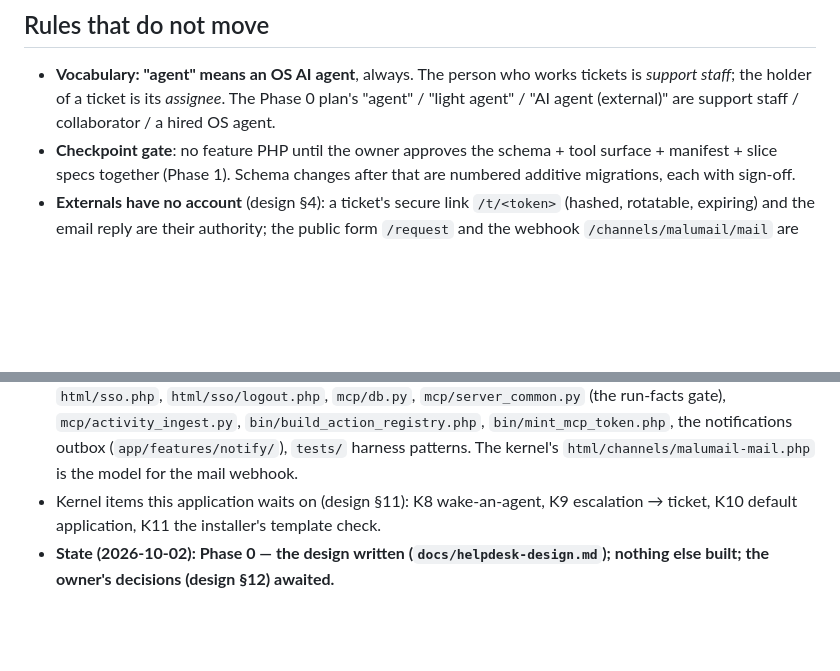
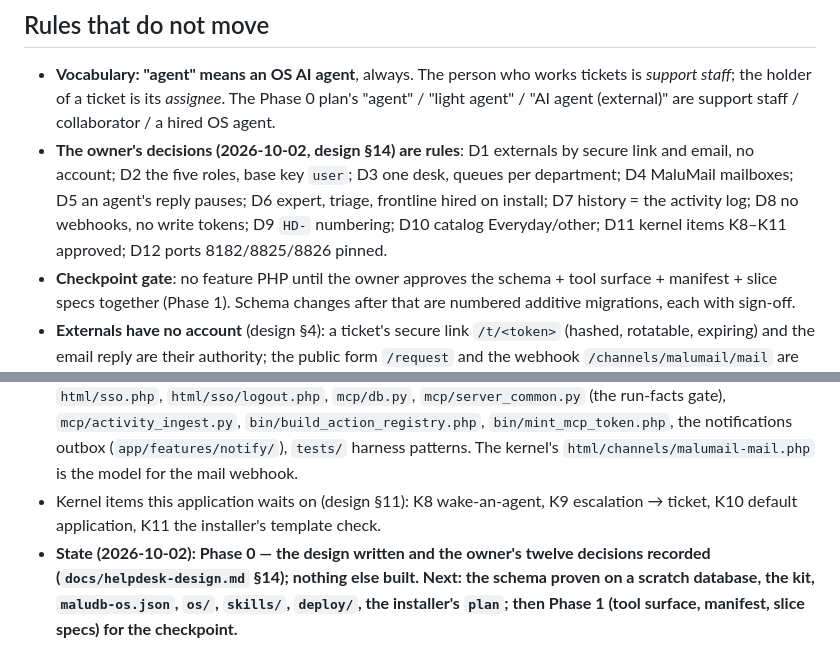
Before and after one commit to maludb-ed/help-desk, a Markdown page: CLAUDE.md, 2 parts joined by grey strips. Drawn GitHub-style; blank space fills up the shorter version.

```diff
--- a/CLAUDE.md
+++ b/CLAUDE.md
@@ -23,6 +23,7 @@ Phase 1 exists — `docs/helpdesk-mcp-tool-surface.md`, `docs/helpdesk-action-ma
 - **Vocabulary: "agent" means an OS AI agent**, always. The person who works tickets is *support staff*; the holder
   of a ticket is its *assignee*. The Phase 0 plan's "agent" / "light agent" / "AI agent (external)" are support staff /
   collaborator / a hired OS agent.
+- **The owner's decisions (2026-10-02, design §14) are rules**: D1 externals by secure link and email, no account; D2 the five roles, base key `user`; D3 one desk, queues per department; D4 MaluMail mailboxes; D5 an agent's reply pauses; D6 expert, triage, frontline hired on install; D7 history = the activity log; D8 no webhooks, no write tokens; D9 `HD-` numbering; D10 catalog Everyday/other; D11 kernel items K8–K11 approved; D12 ports 8182/8825/8826 pinned.
 - **Checkpoint gate**: no feature PHP until the owner approves the schema + tool surface + manifest + slice specs
   together (Phase 1). Schema changes after that are numbered additive migrations, each with sign-off.
 - **Externals have no account** (design §4): a ticket's secure link `/t/<token>` (hashed, rotatable, expiring) and the
@@ -67,5 +68,6 @@ Phase 1 exists — `docs/helpdesk-mcp-tool-surface.md`, `docs/helpdesk-action-ma
   `tests/` harness patterns. The kernel's `html/channels/malumail-mail.php` is the model for the mail webhook.
 - Kernel items this application waits on (design §11): K8 wake-an-agent, K9 escalation → ticket, K10 default
   application, K11 the installer's template check.
-- **State (2026-10-02): Phase 0 — the design written (`docs/helpdesk-design.md`); nothing else built; the owner's
-  decisions (design §12) awaited.**
+- **State (2026-10-02): Phase 0 — the design written and the owner's twelve decisions recorded (`docs/helpdesk-design.md` §14);
+  nothing else built. Next: the schema proven on a scratch database, the kit, `maludb-os.json`, `os/`, `skills/`, `deploy/`, the
+  installer's `plan`; then Phase 1 (tool surface, manifest, slice specs) for the checkpoint.**
```
Also changed, not shown: docs/helpdesk-design.md (+16 -3 lines).
